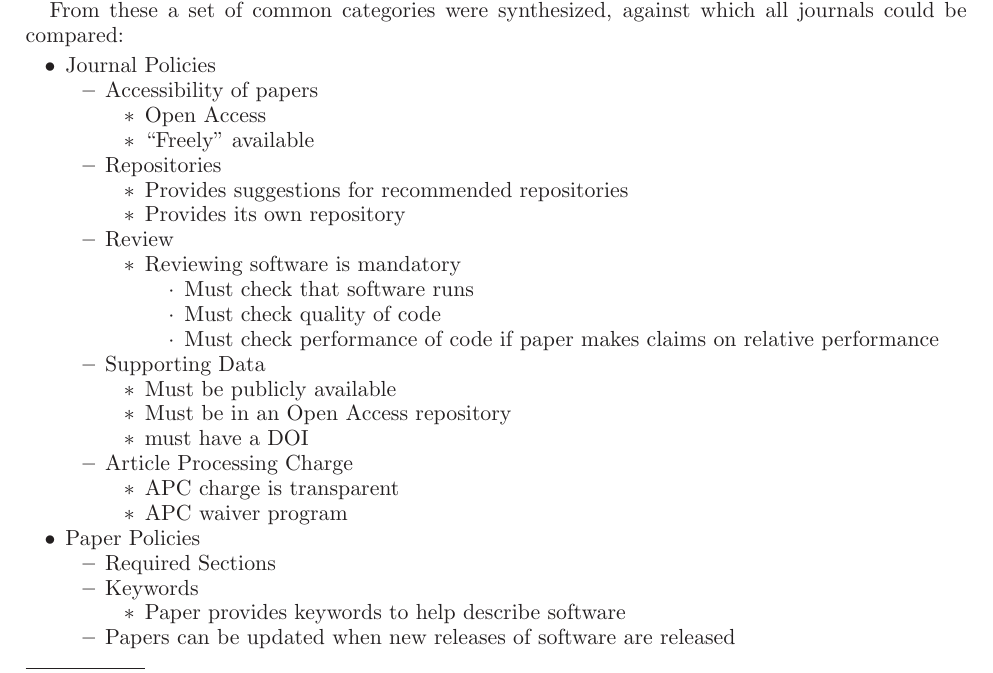
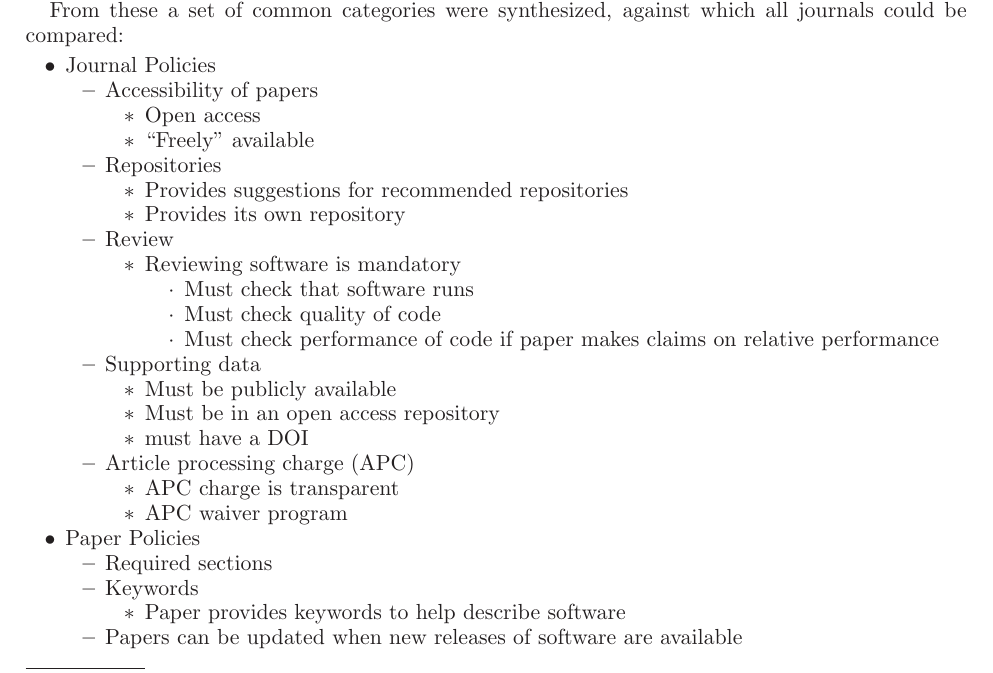
Before and after one commit to WSSSPE/meetings, a LaTeX paper (WSSSPE2_report/WSSSPE2_review.tex): part of page 21 of 30, cut so that both start at the same text. Compiled offline with LaTeX, dvips and Ghostscript.

Commit message:
Section 9.1.3: minor changes.

```diff
--- a/WSSSPE2_report/WSSSPE2_review.tex
+++ b/WSSSPE2_report/WSSSPE2_review.tex
@@ -1803,7 +1803,7 @@ journals could be compared:
 \begin{itemize}
 	\item Accessibility of papers
 	\begin{itemize}
-		\item Open Access
+		\item Open access
 		\item ``Freely'' available
 	\end{itemize}
 	\item Repositories
@@ -1820,13 +1820,13 @@ journals could be compared:
 			\item Must check performance of code if paper makes claims on relative performance
 		\end{itemize}
 	\end{itemize}
-	\item Supporting Data
+	\item Supporting data
 	\begin{itemize}
 		\item Must be publicly available
-		\item Must be in an Open Access repository
+		\item Must be in an open access repository
 		\item must have a DOI
 	\end{itemize}
-	\item Article Processing Charge
+	\item Article processing charge (APC)
 	\begin{itemize}
 		\item APC charge is transparent
 		\item APC waiver program
@@ -1835,12 +1835,12 @@ journals could be compared:
 
 \item Paper Policies
 \begin{itemize}
-	\item Required Sections
+	\item Required sections
 	\item Keywords
 	\begin{itemize}
 		\item Paper provides keywords to help describe software
 	\end{itemize}
-	\item Papers can be updated when new releases of software are released
+	\item Papers can be updated when new releases of software are available
 	\begin{itemize}
 		\item At no extra cost/at significantly reduced cost
 	\end{itemize}
```
